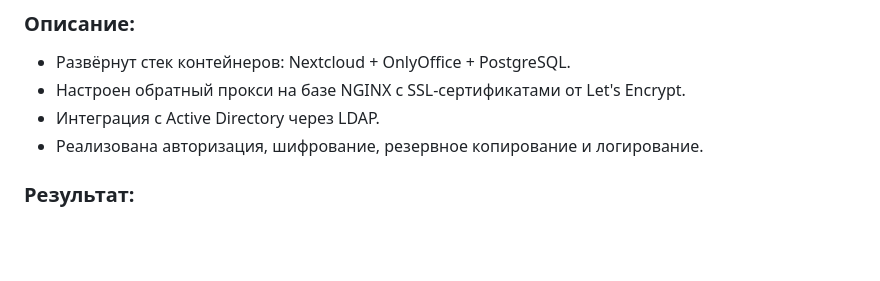
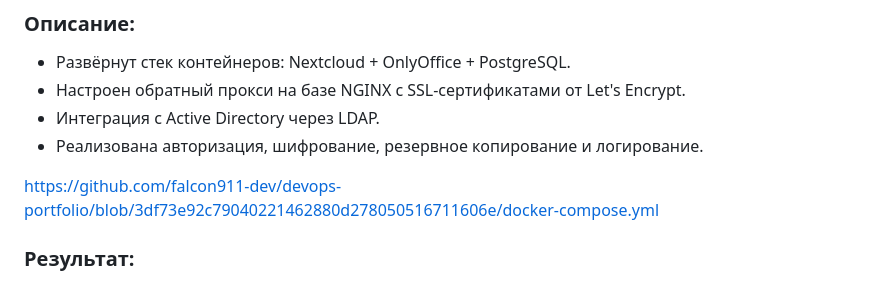
Before and after one commit to falcon911-dev/devops-portfolio, a Markdown page: index.md, the part around the change. Drawn GitHub-style; blank space fills up the shorter version.

```diff
--- a/index.md
+++ b/index.md
@@ -22,6 +22,8 @@
 - Настроен обратный прокси на базе NGINX с SSL-сертификатами от Let's Encrypt.
 - Интеграция с Active Directory через LDAP.
 - Реализована авторизация, шифрование, резервное копирование и логирование.
+
+https://github.com/falcon911-dev/devops-portfolio/blob/3df73e92c79040221462880d278050516711606e/docker-compose.yml
 
 ### Результат:
 Рабочее облако, доступное из локальной сети и извне, с поддержкой редактирования документов в реальном времени.
```
